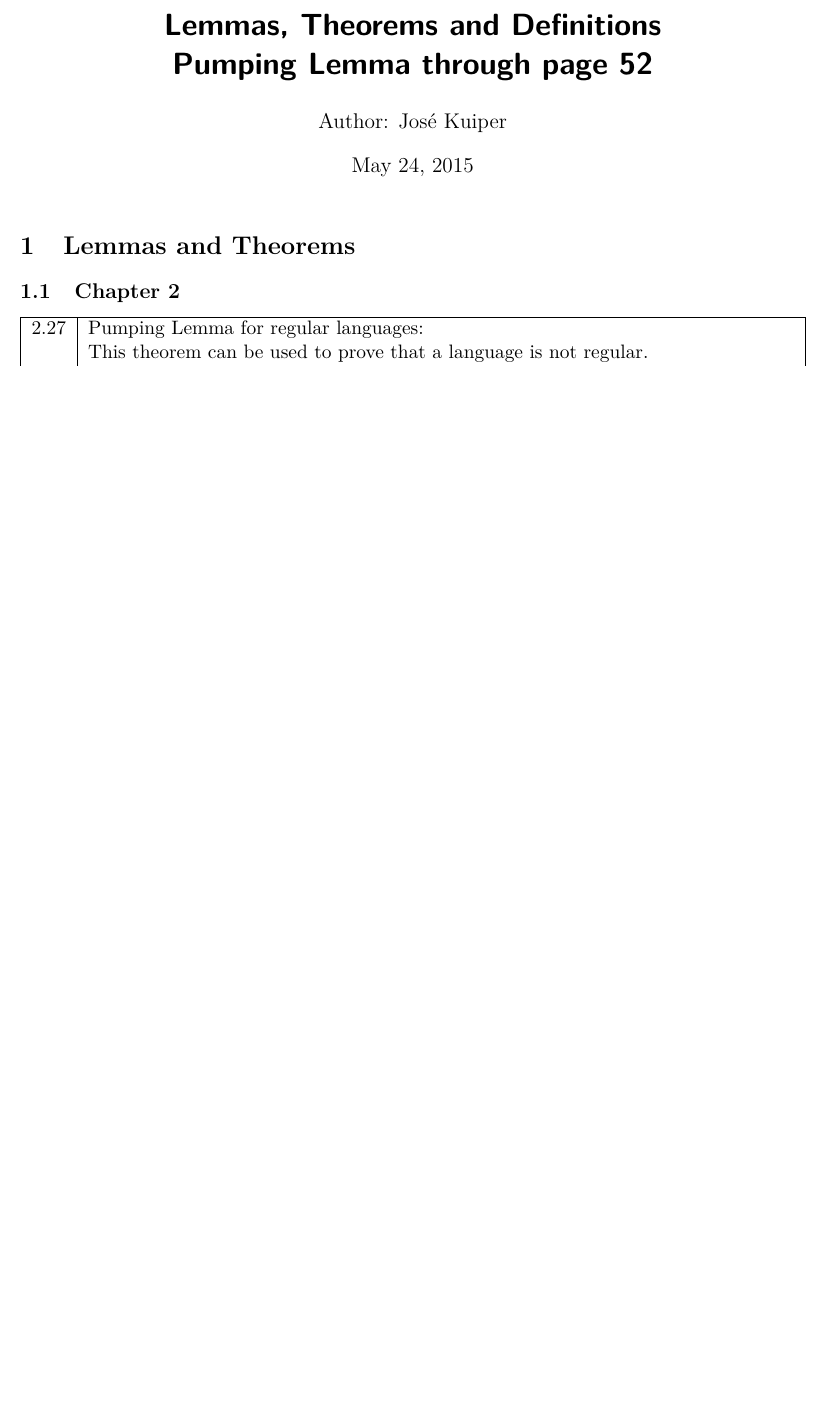
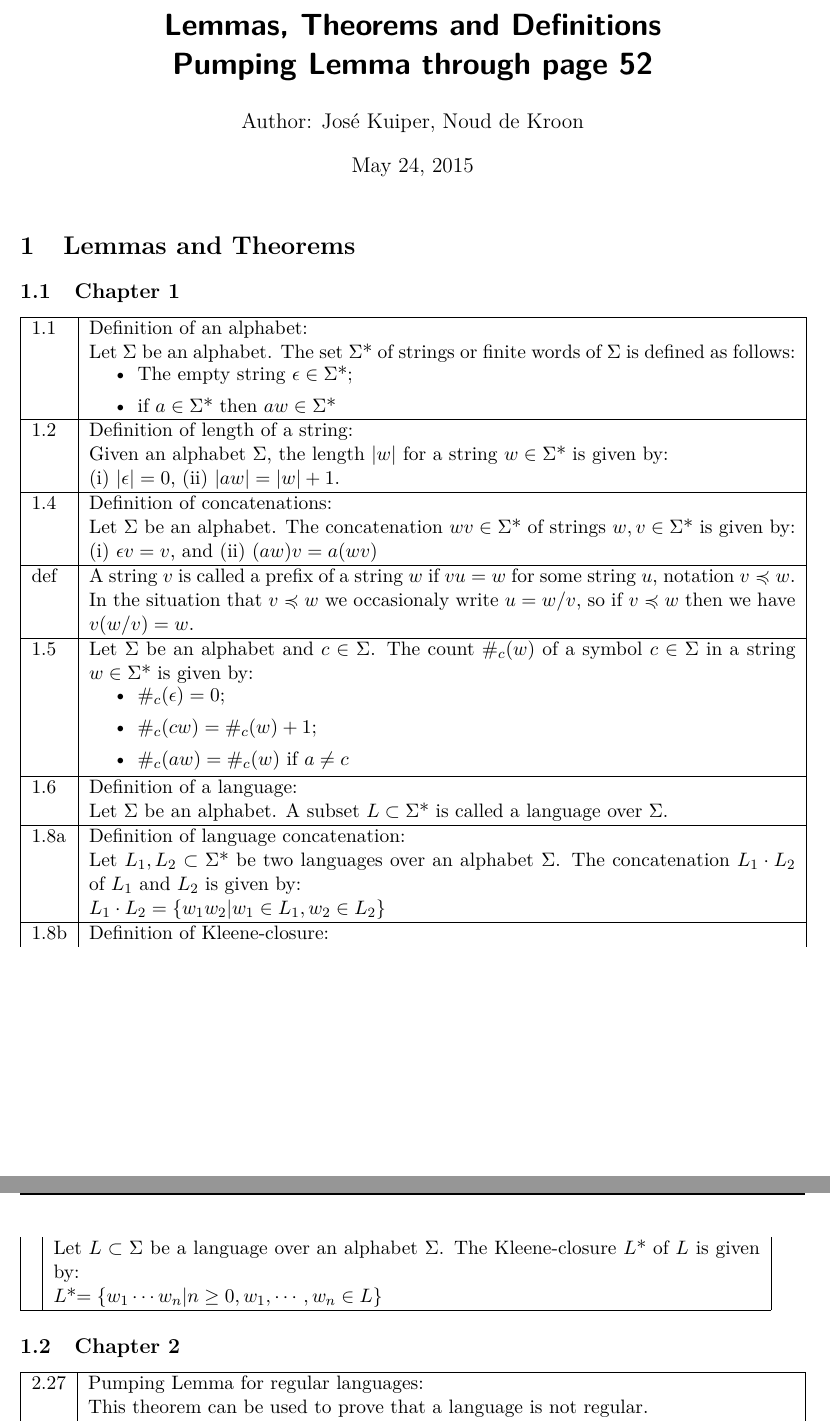
Before and after one commit to Josekuiper/Automata-Abstract, a LaTeX document (Lemmas.tex): part of page 1 of 4 before the commit and two parts of pages 1 and 2 of 5 after it, the two joined at a grey line, cut so that both start at the same text, the shorter picture padded with empty space. Compiled offline with pdfLaTeX.

Commit message:
Added chapter 1 definitions.

```diff
--- a/Lemmas.tex
+++ b/Lemmas.tex
@@ -39,7 +39,7 @@
 
 \title{\vspace{-\baselineskip}\sffamily\bfseries Lemmas, Theorems and Definitions\\
 Pumping Lemma through page 52}
-\author{Author: José Kuiper\\}
+\author{Author: José Kuiper, Noud de Kroon\\}
 
 \date{\today}
 
@@ -48,6 +48,52 @@ Pumping Lemma through page 52}
 \begin{document}
 \maketitle
 \section{Lemmas and Theorems}
+\subsection{Chapter 1}
+\begin{xtabular}[h]{|l| p{14cm} |}
+	\hline
+	1.1	& Definition of an alphabet: \\
+		& Let $\Sigma$ be an alphabet. The set $\Sigma$* of strings or finite words of $\Sigma$ is defined as follows:\\
+		&  \begin{minipage}{5in}
+				\begin{itemize}
+					\setlength\itemsep{0em}
+					\item The empty string $\epsilon \in \Sigma$*;
+					\item if $a \in \Sigma$* then $aw \in \Sigma$*
+				\end{itemize}
+			\end{minipage} \vspace{3px}\\
+	\hline
+	1.2	& Definition of length of a string:\\
+		& Given an alphabet $\Sigma$, the length $|w|$ for a string $w \in \Sigma$* is given by:\\
+		& (i) $|\epsilon| = 0$, (ii) $|aw| = |w| + 1$.\\
+	\hline
+	1.4 & Definition of concatenations:\\
+		& Let $\Sigma$ be an alphabet. The concatenation $wv \in \Sigma$* of strings $w, v \in \Sigma$* is given by:\\
+		& (i) $\epsilon v = v$, and (ii) $(aw)v = a(wv)$\\
+	\hline
+	def & A string $v$ is called a prefix of a string $w$ if $vu = w$ for some string $u$, notation $v \preccurlyeq w$. In the situation that $v \preccurlyeq w$ we occasionaly write $u = w / v$, so if $v \preccurlyeq w$ then we have $v(w/v)=w$.\\
+	\hline
+	1.5 & Let $\Sigma$ be an alphabet and $c \in \Sigma$. The count $\#_c (w)$ of a symbol $c \in \Sigma$ in a string $w \in \Sigma$* is given by:\\
+		& \begin{minipage}{5in}
+				\begin{itemize}
+					\setlength\itemsep{0em}
+					\item $\#_c (\epsilon) = 0$;
+					\item $\#_c (cw) = \#_c (w) + 1$;
+					\item $\#_c (aw) = \#_c (w)$ if $a \neq c$
+				\end{itemize}
+		\end{minipage} \vspace{3px}\\
+	\hline
+	1.6 & Definition of a language:\\
+		& Let $\Sigma$ be an alphabet. A subset $L \subset \Sigma$* is called a language over $\Sigma$.\\
+	\hline
+	1.8a& Definition of language concatenation:\\
+		& Let $L_1, L_2 \subset \Sigma$* be two languages over an alphabet $\Sigma$. The concatenation $L_1 \cdot L_2$ of $L_1$ and $L_2$ is given by:\\
+		& $L_1 \cdot L_2 = \left\{ w_1 w_2 | w_1 \in L_1, w_2 \in L_2 \right\} $\\
+	\hline
+	1.8b& Definition of Kleene-closure:\\
+		& Let $L \subset \Sigma$ be a language over an alphabet $\Sigma$. The Kleene-closure $L$* of $L$ is given by:\\
+		& $L$*$= \left\{w_1 \cdots w_n | n \geq 0, w_1,\cdots,w_n \in L \right\}$\\
+	\hline
+\end{xtabular}
+
 \subsection{Chapter 2}
 \begin{xtabular}[h]{|l| p{14cm} |}
 \hline
```
